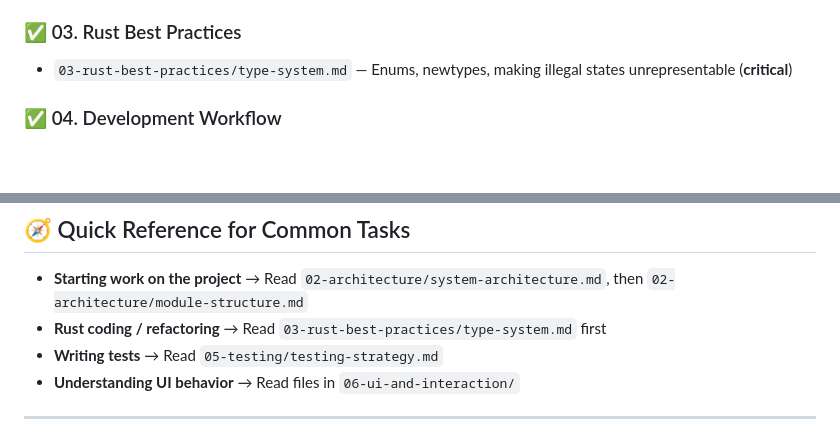
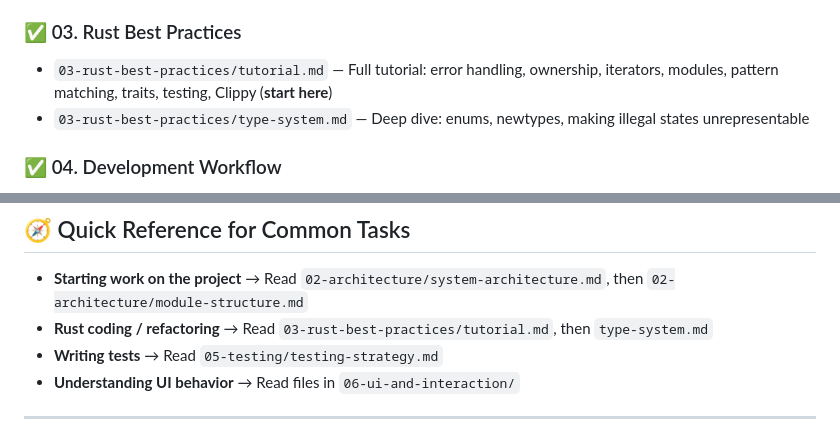
Before and after one commit to stden/FunnyFileManager, a Markdown page: docs/knowledge-base/00-index.md, 2 parts joined by grey strips. Drawn GitHub-style; blank space fills up the shorter version.

Commit message:
docs: add Rust best practices tutorial to knowledge base

```diff
--- a/docs/knowledge-base/00-index.md
+++ b/docs/knowledge-base/00-index.md
@@ -22,7 +22,8 @@ This is the structured knowledge base for FunnyFileManager, designed for use by
 - `02-architecture/module-structure.md` — Detailed breakdown of every module
 
 ### ✅ 03. Rust Best Practices
-- `03-rust-best-practices/type-system.md` — Enums, newtypes, making illegal states unrepresentable (**critical**)
+- `03-rust-best-practices/tutorial.md` — Full tutorial: error handling, ownership, iterators, modules, pattern matching, traits, testing, Clippy (**start here**)
+- `03-rust-best-practices/type-system.md` — Deep dive: enums, newtypes, making illegal states unrepresentable
 
 ### ✅ 04. Development Workflow
 - `04-development-workflow/build-run-test.md` — Commands, environment setup, the coverage gate and CI (jobs, pinned inputs)
@@ -57,7 +58,7 @@ This is the structured knowledge base for FunnyFileManager, designed for use by
 ## 🧭 Quick Reference for Common Tasks
 
 - **Starting work on the project** → Read `02-architecture/system-architecture.md`, then `02-architecture/module-structure.md`
-- **Rust coding / refactoring** → Read `03-rust-best-practices/type-system.md` first
+- **Rust coding / refactoring** → Read `03-rust-best-practices/tutorial.md`, then `type-system.md`
 - **Writing tests** → Read `05-testing/testing-strategy.md`
 - **Understanding UI behavior** → Read files in `06-ui-and-interaction/`
 
```
Also changed, not shown: 1 other file.
